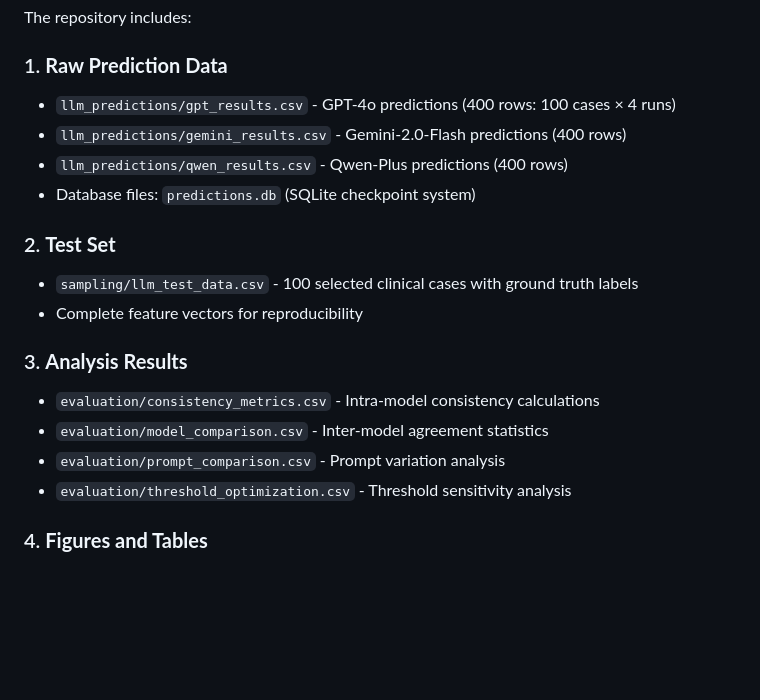
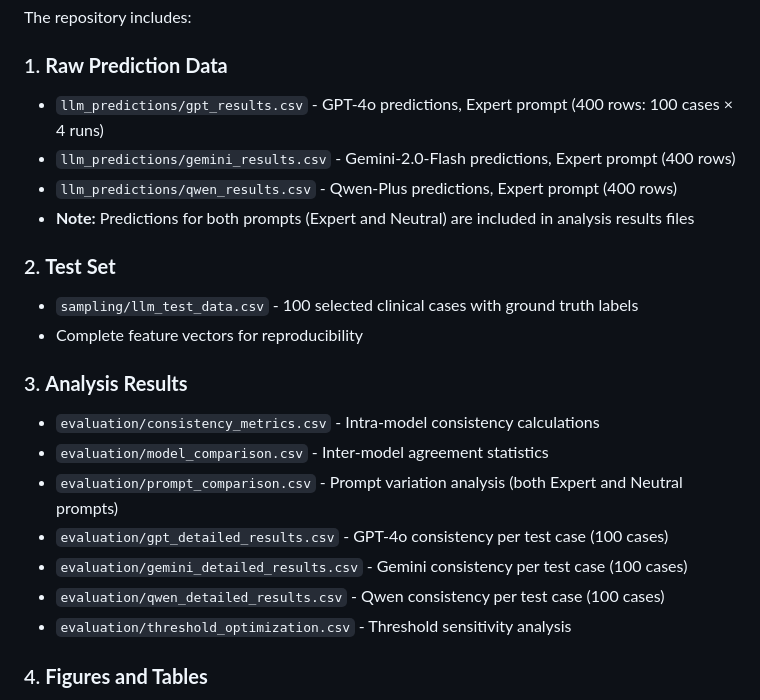
Before and after one commit to lufias69/heart-disease-llm-research, a Markdown page: manuscript/DATA_AVAILABILITY.md, the part around the change. Drawn GitHub-style; blank space fills up the shorter version.

Commit message:
Update DATA_AVAILABILITY to reflect actual data files
- Clarify that raw CSV predictions are for Expert prompt only
- Add detailed results files (consistency per test case)
- Include prompt_comparison.csv for both prompts analysis
- Total: 1,200 predictions (Expert prompt) + aggregated analysis for both prompts

```diff
--- a/manuscript/DATA_AVAILABILITY.md
+++ b/manuscript/DATA_AVAILABILITY.md
@@ -28,10 +28,10 @@ The original dataset is publicly available and de-identified, containing no pers
 The repository includes:
 
 ### 1. **Raw Prediction Data**
-- `llm_predictions/gpt_results.csv` - GPT-4o predictions (400 rows: 100 cases × 4 runs)
-- `llm_predictions/gemini_results.csv` - Gemini-2.0-Flash predictions (400 rows)
-- `llm_predictions/qwen_results.csv` - Qwen-Plus predictions (400 rows)
-- Database files: `predictions.db` (SQLite checkpoint system)
+- `llm_predictions/gpt_results.csv` - GPT-4o predictions, Expert prompt (400 rows: 100 cases × 4 runs)
+- `llm_predictions/gemini_results.csv` - Gemini-2.0-Flash predictions, Expert prompt (400 rows)
+- `llm_predictions/qwen_results.csv` - Qwen-Plus predictions, Expert prompt (400 rows)
+- **Note:** Predictions for both prompts (Expert and Neutral) are included in analysis results files
 
 ### 2. **Test Set**
 - `sampling/llm_test_data.csv` - 100 selected clinical cases with ground truth labels
@@ -40,7 +40,10 @@ The repository includes:
 ### 3. **Analysis Results**
 - `evaluation/consistency_metrics.csv` - Intra-model consistency calculations
 - `evaluation/model_comparison.csv` - Inter-model agreement statistics
-- `evaluation/prompt_comparison.csv` - Prompt variation analysis
+- `evaluation/prompt_comparison.csv` - Prompt variation analysis (both Expert and Neutral prompts)
+- `evaluation/gpt_detailed_results.csv` - GPT-4o consistency per test case (100 cases)
+- `evaluation/gemini_detailed_results.csv` - Gemini consistency per test case (100 cases)
+- `evaluation/qwen_detailed_results.csv` - Qwen consistency per test case (100 cases)
 - `evaluation/threshold_optimization.csv` - Threshold sensitivity analysis
 
 ### 4. **Figures and Tables**
```
